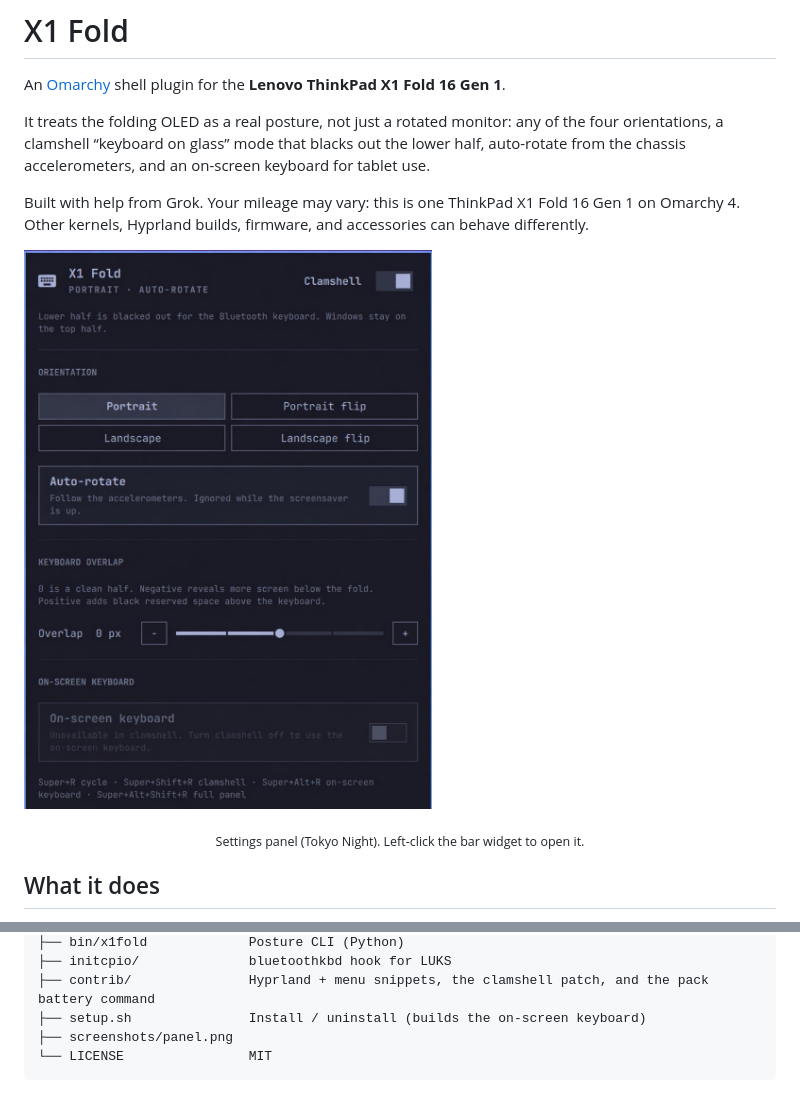
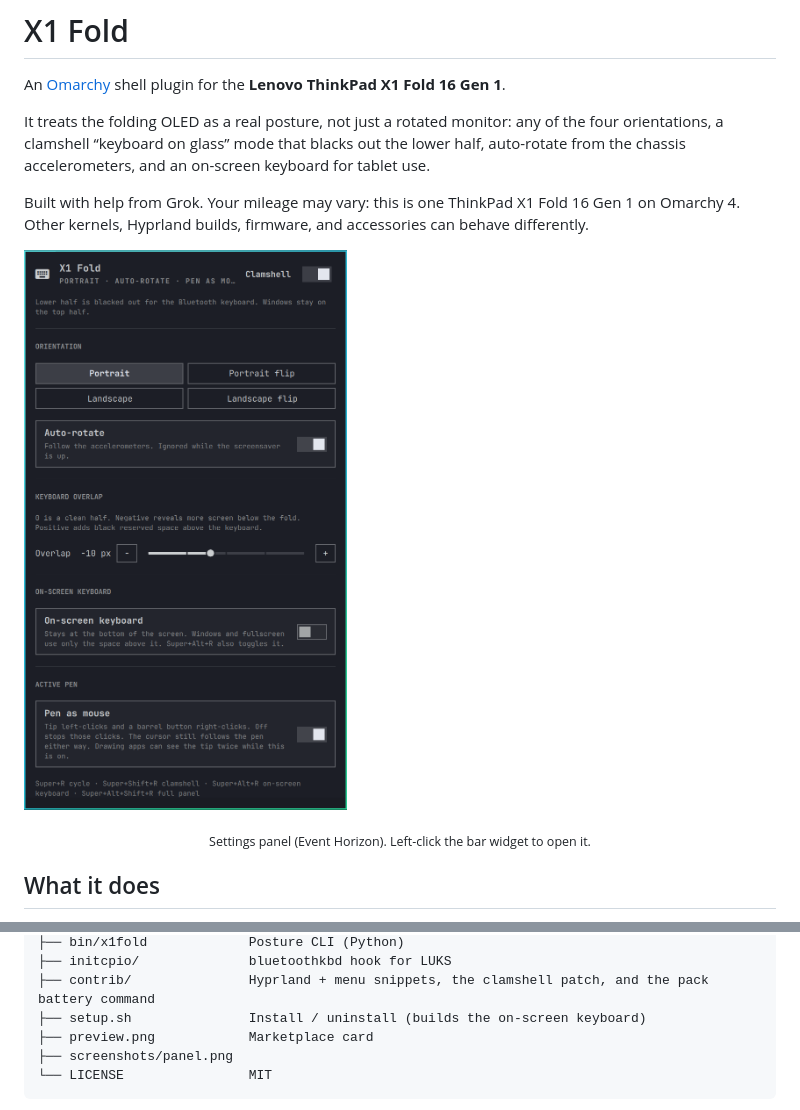
Before and after one commit to dubhagen/omarchy-x1fold, a Markdown page: README.md, 2 parts joined by grey strips. Rendered like a GitHub page; pictures changed too: screenshots/panel.png.

Commit message:
Update the settings panel screenshot and add a marketplace preview.

````diff
--- a/README.md
+++ b/README.md
@@ -8,7 +8,7 @@ Built with help from Grok. Your mileage may vary: this is one ThinkPad X1 Fold 1
 
 ![X1 Fold settings panel](screenshots/panel.png)
 
-<p align="center"><sub>Settings panel (Tokyo Night). Left-click the bar widget to open it.</sub></p>
+<p align="center"><sub>Settings panel (Event Horizon). Left-click the bar widget to open it.</sub></p>
 
 ## What it does
 
@@ -211,6 +211,7 @@ x1fold-plugin/
 ├── initcpio/              bluetoothkbd hook for LUKS
 ├── contrib/               Hyprland + menu snippets, the clamshell patch, and the pack battery command
 ├── setup.sh               Install / uninstall (builds the on-screen keyboard)
+├── preview.png            Marketplace card
 ├── screenshots/panel.png
 └── LICENSE                MIT
 ```
````
Also changed, not shown: preview.png (added).
